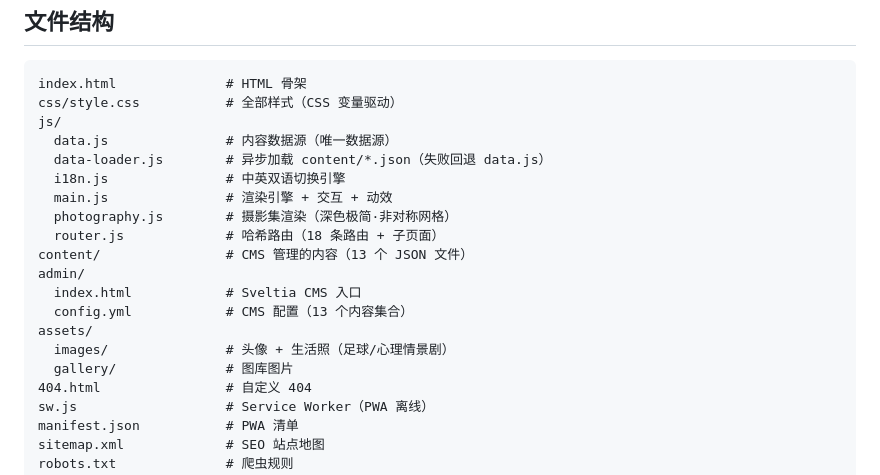
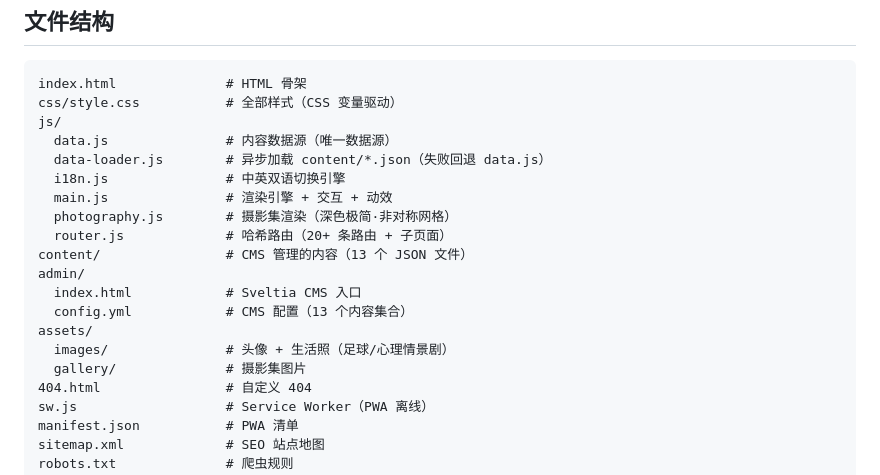
Before and after one commit to Zero-Ljh/Zero-Ljh.github.io, a Markdown page: README.md, the part around the change. GitHub-like rendering.

Commit message:
docs: README 更新——摄影集功能描述、路由数量修正
Co-Authored-By: Claude Opus 4.7 <noreply@anthropic.com>

```diff
--- a/README.md
+++ b/README.md
@@ -46,14 +46,14 @@ js/
   i18n.js               # 中英双语切换引擎
   main.js               # 渲染引擎 + 交互 + 动效
   photography.js        # 摄影集渲染（深色极简·非对称网格）
-  router.js             # 哈希路由（18 条路由 + 子页面）
+  router.js             # 哈希路由（20+ 条路由 + 子页面）
 content/                # CMS 管理的内容（13 个 JSON 文件）
 admin/
   index.html            # Sveltia CMS 入口
   config.yml            # CMS 配置（13 个内容集合）
 assets/
   images/               # 头像 + 生活照（足球/心理情景剧）
-  gallery/              # 图库图片
+  gallery/              # 摄影集图片
 404.html                # 自定义 404
 sw.js                   # Service Worker（PWA 离线）
 manifest.json           # PWA 清单
```
